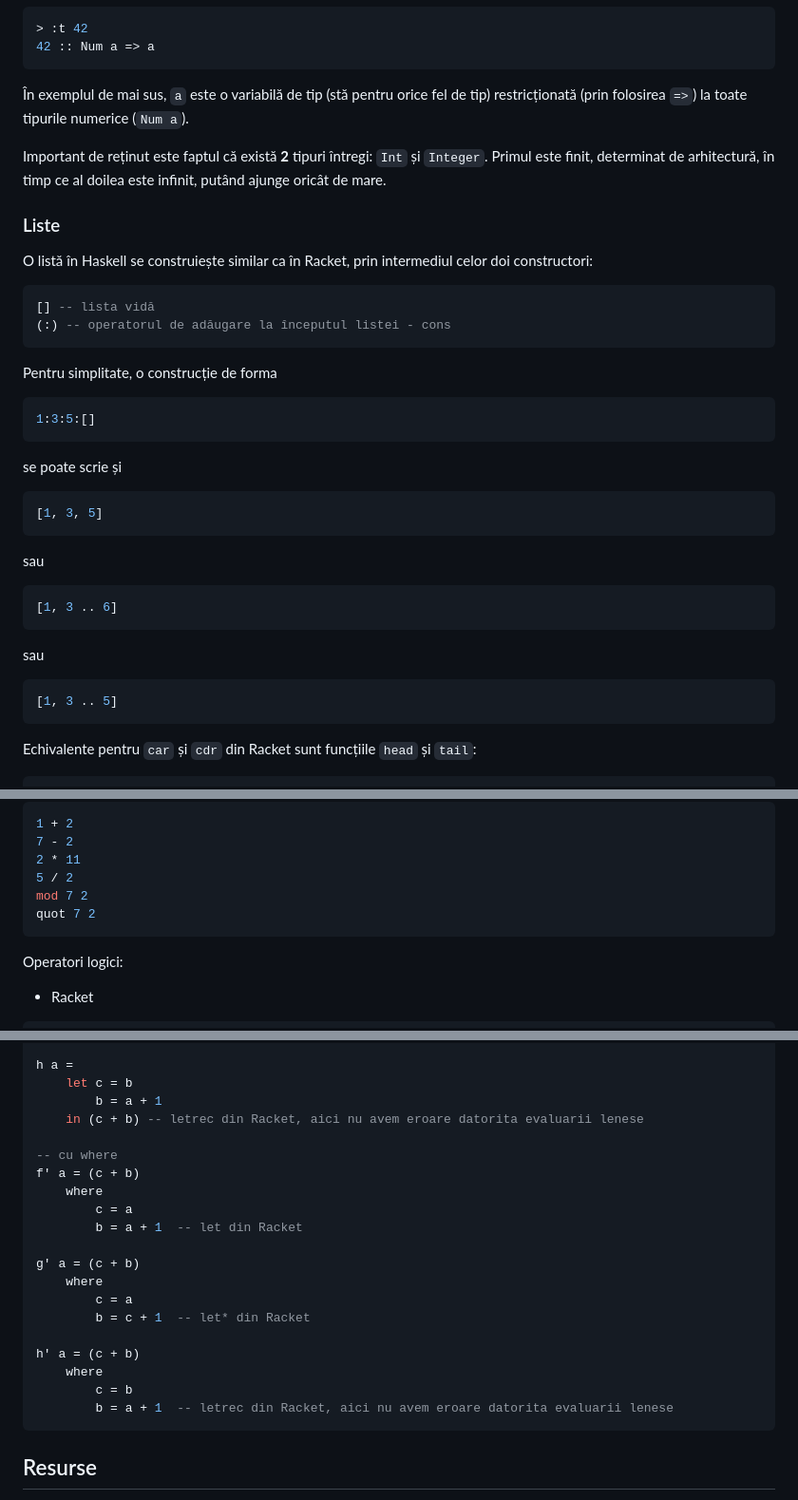
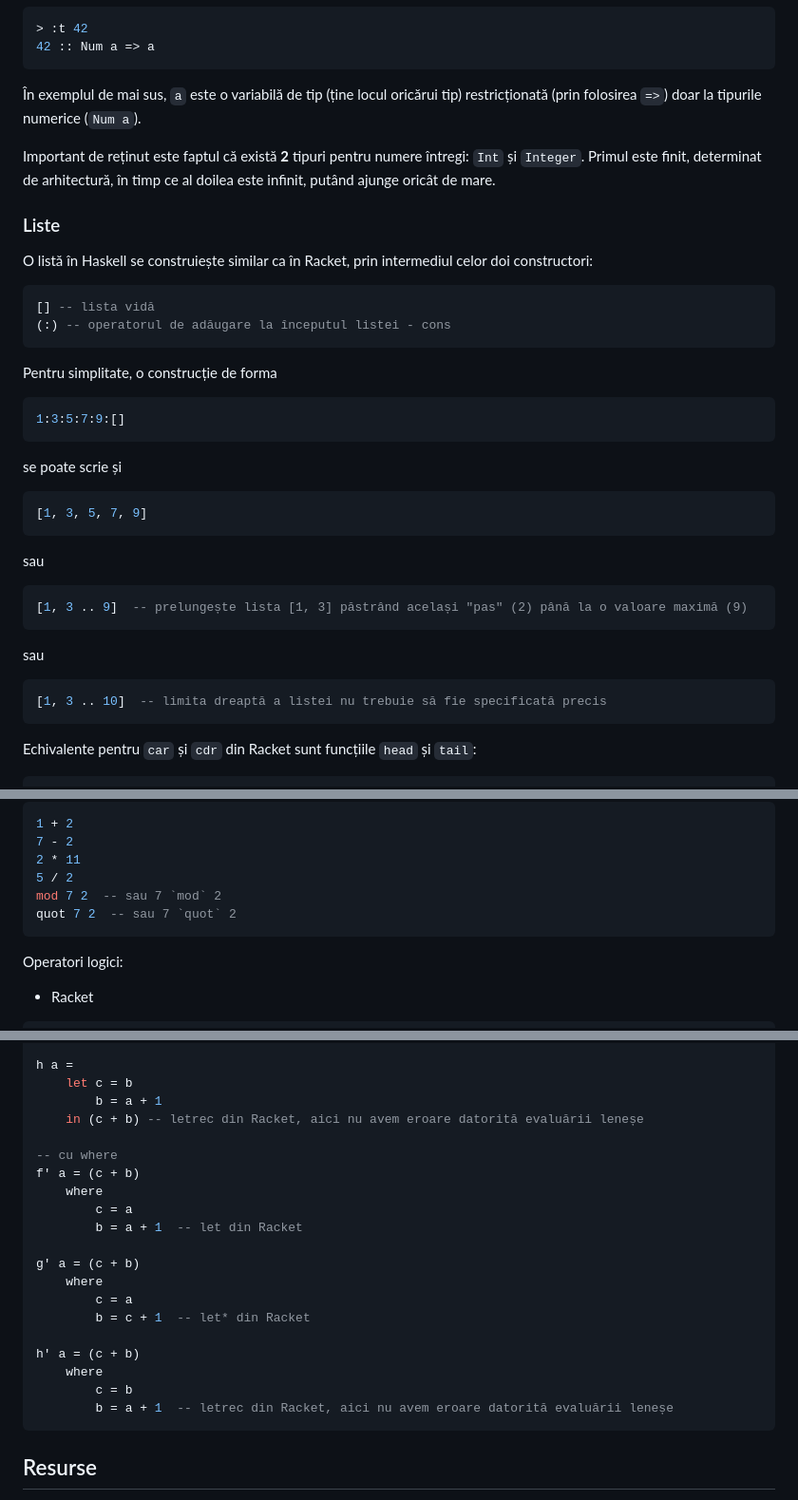
Before and after one commit to cs-pub-ro/PP-laboratoare, a Markdown page: haskell/intro/README.md, 3 parts joined by grey strips. Shown at 95% size. Rendered like a GitHub page.

````diff
--- a/haskell/intro/README.md
+++ b/haskell/intro/README.md
@@ -211,9 +210,9 @@ Tipurile numerice sunt puțin diferite față de alte limbaje de programare cuno
 42 :: Num a => a
 ```
 
-În exemplul de mai sus, `a` este o variabilă de tip (stă pentru orice fel de tip) restricționată (prin folosirea `=>`) la toate tipurile numerice (`Num a`).
+În exemplul de mai sus, `a` este o variabilă de tip (ține locul oricărui tip) restricționată (prin folosirea `=>`) doar la tipurile numerice (`Num a`).
 
-Important de reținut este faptul că există **2** tipuri întregi: `Int` și `Integer`. Primul este finit, determinat de arhitectură, în timp ce al doilea este infinit, putând ajunge oricât de mare.
+Important de reținut este faptul că există **2** tipuri pentru numere întregi: `Int` și `Integer`. Primul este finit, determinat de arhitectură, în timp ce al doilea este infinit, putând ajunge oricât de mare.
 
 ### Liste
 
@@ -228,25 +227,25 @@ intermediul celor doi constructori:
 Pentru simplitate, o construcție de forma
 
 ```haskell
-1:3:5:[]
+1:3:5:7:9:[]
 ```
 
 se poate scrie și
 
 ```haskell
-[1, 3, 5]
+[1, 3, 5, 7, 9]
 ```
 
 sau
 
 ```haskell
-[1, 3 .. 6]
+[1, 3 .. 9]  -- prelungește lista [1, 3] păstrând același "pas" (2) până la o valoare maximă (9)
 ```
 
 sau
 
 ```haskell
-[1, 3 .. 5]
+[1, 3 .. 10]  -- limita dreaptă a listei nu trebuie să fie specificată precis
 ```
 
 Echivalente pentru `car` și `cdr` din Racket sunt funcțiile `head` și `tail`:
@@ -514,8 +512,8 @@ Operatori aritmetici:
 7 - 2
 2 * 11
 5 / 2
-mod 7 2
-quot 7 2
+mod 7 2  -- sau 7 `mod` 2
+quot 7 2  -- sau 7 `quot` 2
 ```
 
 Operatori logici:
@@ -719,7 +717,7 @@ g a =
 h a =
     let c = b
         b = a + 1
-    in (c + b) -- letrec din Racket, aici nu avem eroare datorita evaluarii lenese
+    in (c + b) -- letrec din Racket, aici nu avem eroare datorită evaluării leneșe
 
 -- cu where
 f' a = (c + b)
@@ -735,7 +733,7 @@ g' a = (c + b)
 h' a = (c + b)
     where
         c = b
-        b = a + 1  -- letrec din Racket, aici nu avem eroare datorita evaluarii lenese
+        b = a + 1  -- letrec din Racket, aici nu avem eroare datorită evaluării leneșe
 ```
 ## Resurse
 
````
Also changed, not shown: other parts of haskell/intro/README.md (+40 -42 lines).
